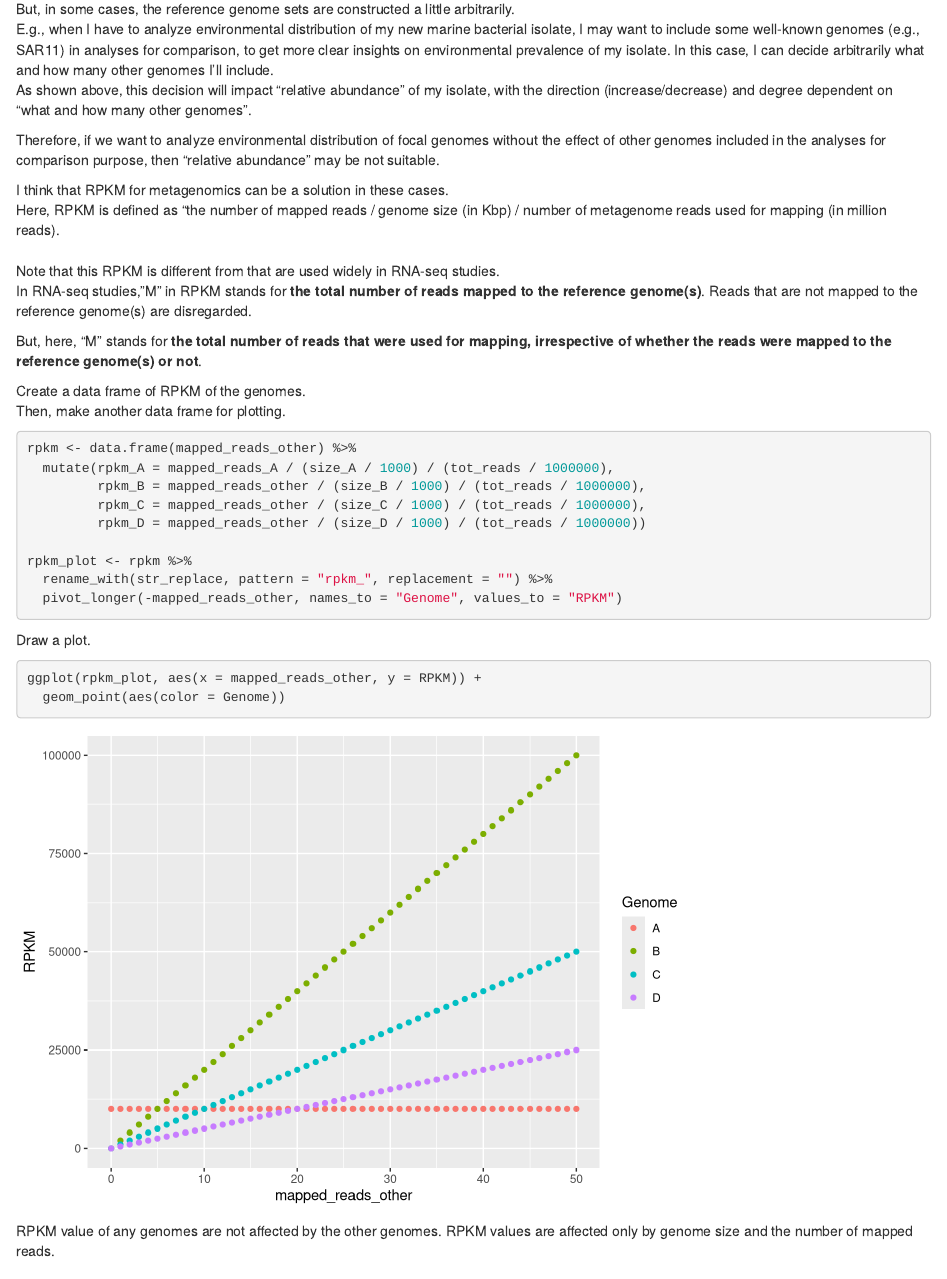
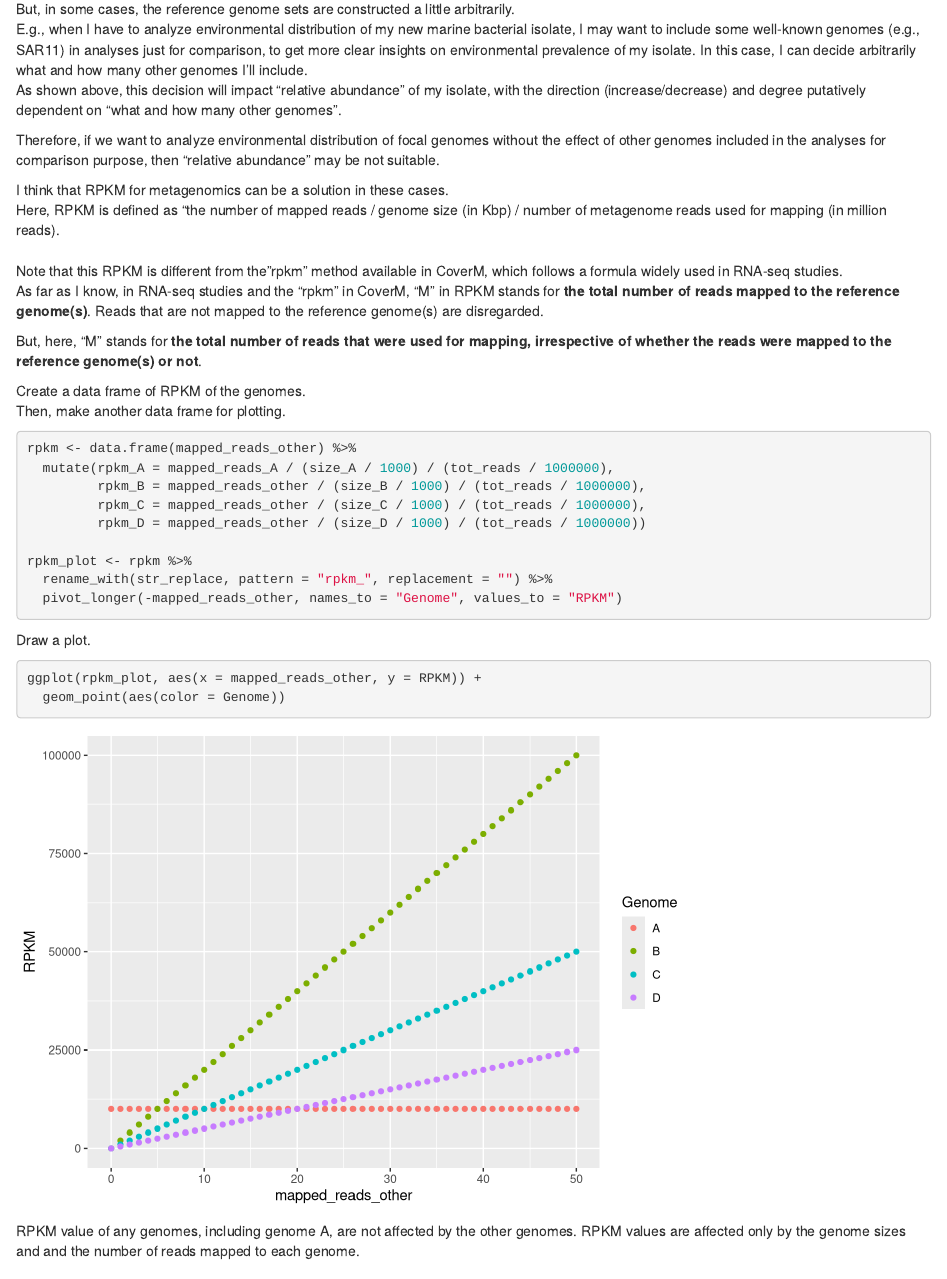
Before and after one commit to ilnamkang/CoverM_test, an R Markdown document (CoverM_Test.Rmd): the page in a window 1100 px wide, from 4950 px down. Rendered offline with R 4.5, knitr and Pandoc, with nearby package versions.

Commit message:
Update CoverM_Test.Rmd

````diff
--- a/CoverM_Test.Rmd
+++ b/CoverM_Test.Rmd
@@ -170,16 +170,16 @@ I think this calculation method (relative abundance) makes sense. With the sum r
 
 ### RPKM for metagenomics
 But, in some cases, the reference genome sets are constructed a little arbitrarily.\
-E.g., when I have to analyze environmental distribution of my new marine bacterial isolate, I may want to include some well-known genomes (e.g., SAR11) in analyses for comparison, to get more clear insights on environmental prevalence of my isolate. In this case, I can decide arbitrarily what and how many other genomes I'll include.\
-As shown above, this decision will impact "relative abundance" of my isolate, with the direction (increase/decrease) and degree dependent on "what and how many other genomes".
+E.g., when I have to analyze environmental distribution of my new marine bacterial isolate, I may want to include some well-known genomes (e.g., SAR11) in analyses just for comparison, to get more clear insights on environmental prevalence of my isolate. In this case, I can decide arbitrarily what and how many other genomes I'll include.\
+As shown above, this decision will impact "relative abundance" of my isolate, with the direction (increase/decrease) and degree putatively dependent on "what and how many other genomes".
 
 Therefore, if we want to analyze environmental distribution of focal genomes without the effect of other genomes included in the analyses for comparison purpose, then "relative abundance" may be not suitable.\
 
 I think that RPKM for metagenomics can be a solution in these cases.\
 Here, RPKM is defined as "the number of mapped reads / genome size (in Kbp) / number of metagenome reads used for mapping (in million reads).\
 \
-Note that this RPKM is different from that are used widely in RNA-seq studies.\
-In RNA-seq studies, "M" in RPKM stands for **the total number of reads mapped to the reference genome(s)**. Reads that are not mapped to the reference genome(s) are disregarded.\
+Note that this RPKM is different from the "rpkm" method available in CoverM, which follows a formula widely used in RNA-seq studies.\
+As far as I know, in RNA-seq studies and the "rpkm" in CoverM, "M" in RPKM stands for **the total number of reads mapped to the reference genome(s)**. Reads that are not mapped to the reference genome(s) are disregarded.\
 
 But, here, "M" stands for **the total number of reads that were used for mapping, irrespective of whether the reads were mapped to the reference genome(s) or not**.
 
@@ -203,8 +203,8 @@ ggplot(rpkm_plot, aes(x = mapped_reads_other, y = RPKM)) +
   geom_point(aes(color = Genome))
 ```
 
-RPKM value of any genomes are not affected by the other genomes.
-RPKM values are affected only by genome size and the number of mapped reads.
+RPKM value of any genomes, including genome A, are not affected by the other genomes.
+RPKM values are affected only by the genome sizes and and the number of reads mapped to each genome.
 
 ## Conclusion
 
````
